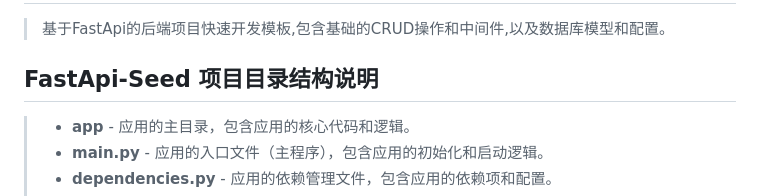
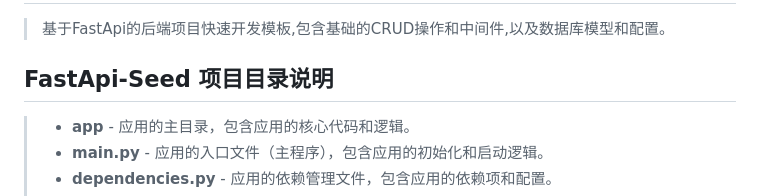
Before and after one commit to moqi-y/FastApi-Seed, a Markdown page: README.md, the part around one of its changes. Rendered like a GitHub page.

```diff
--- a/README.md
+++ b/README.md
@@ -2,7 +2,7 @@
 
 > 基于FastApi的后端项目快速开发模板,包含基础的CRUD操作和中间件,以及数据库模型和配置。
 
-## FastApi-Seed 项目目录结构说明
+## FastApi-Seed 项目目录说明
 > - **app** - 应用的主目录，包含应用的核心代码和逻辑。
 >  - **main.py** - 应用的入口文件（主程序），包含应用的初始化和启动逻辑。
 >  - **dependencies.py** - 应用的依赖管理文件，包含应用的依赖项和配置。
```
Also changed, not shown: other parts of README.md (+1 -1 lines).
